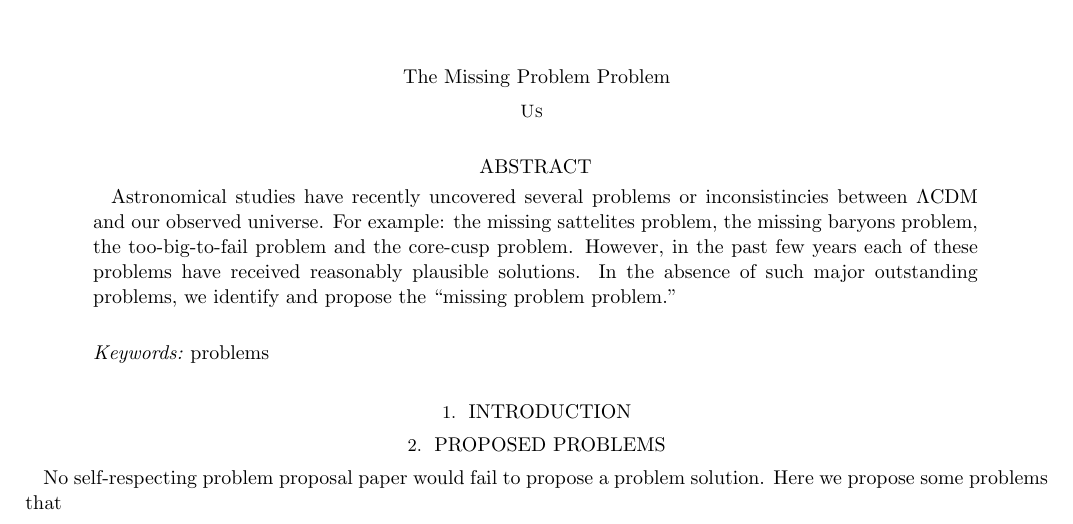
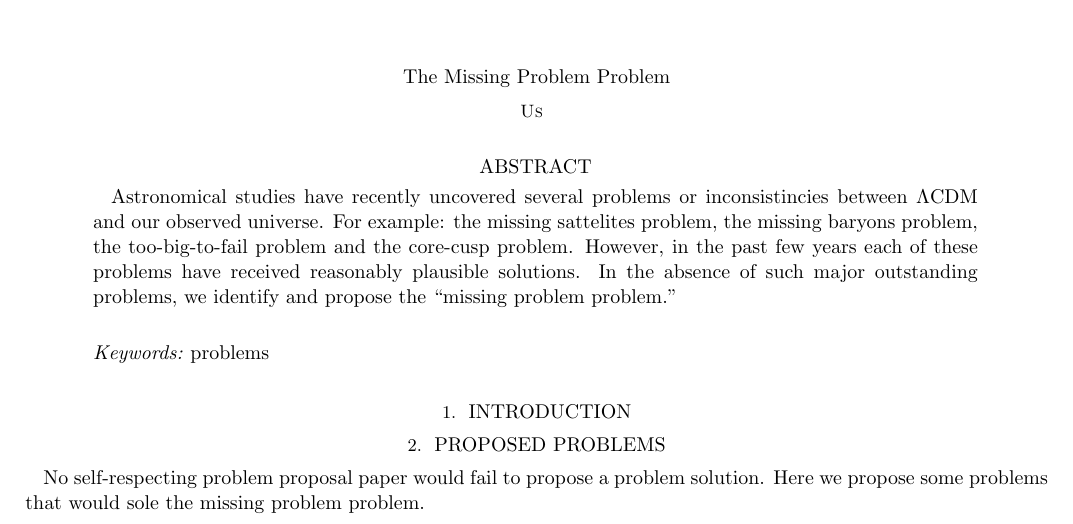
Before and after one commit to gusbeane/missing_problem_problem, a LaTeX paper (paper/ms.tex): part of the page, cut so that both start at the same text. Compiled offline with LaTeX, dvips and Ghostscript.

Commit message:
Update ms.tex

```diff
--- a/paper/ms.tex
+++ b/paper/ms.tex
@@ -28,7 +28,8 @@ the absence of such major outstanding problems, we identify and propose the
 
 \section{Proposed Problems} \label{sec:prop}
 No self-respecting problem proposal paper would fail to propose a problem
-solution. Here we propose some problems that
+solution. Here we propose some problems that would sole the missing problem
+problem.
 
 
 \end{document}
```
